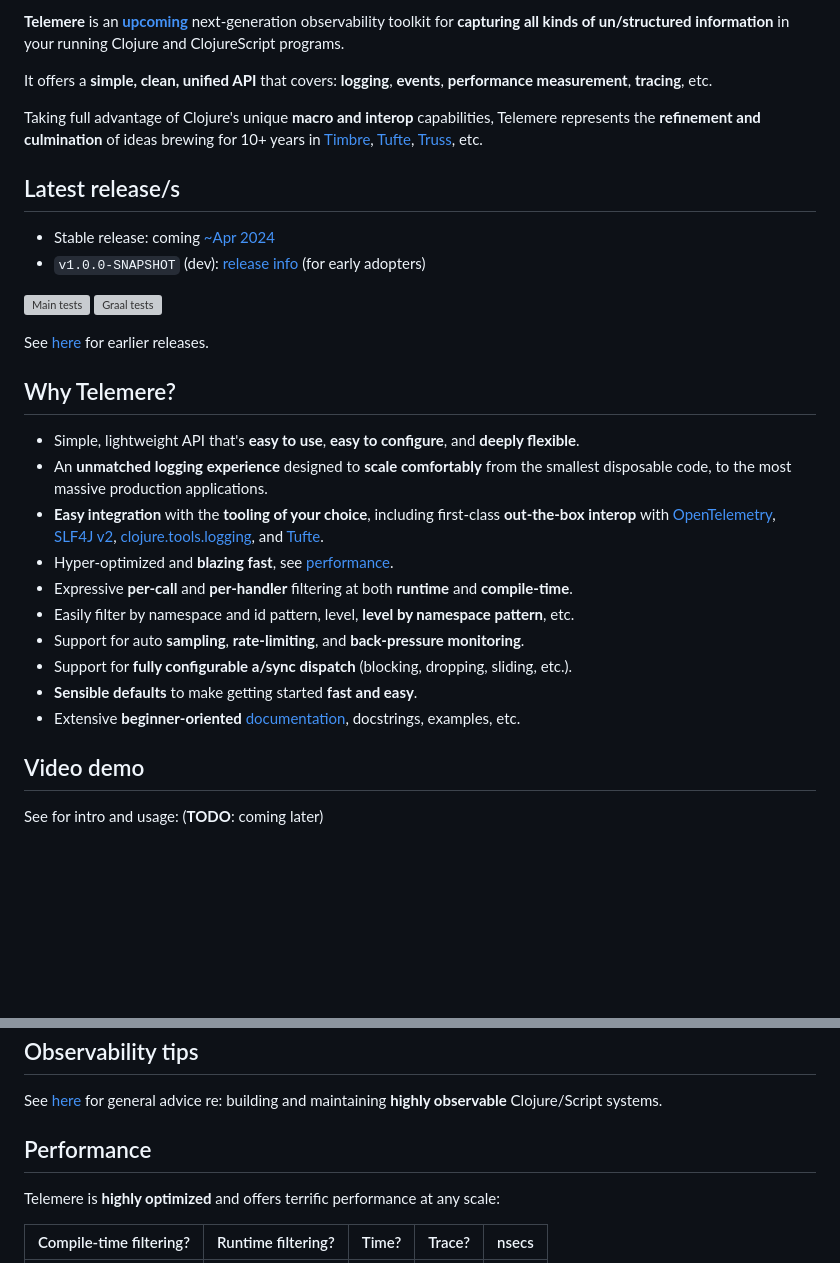
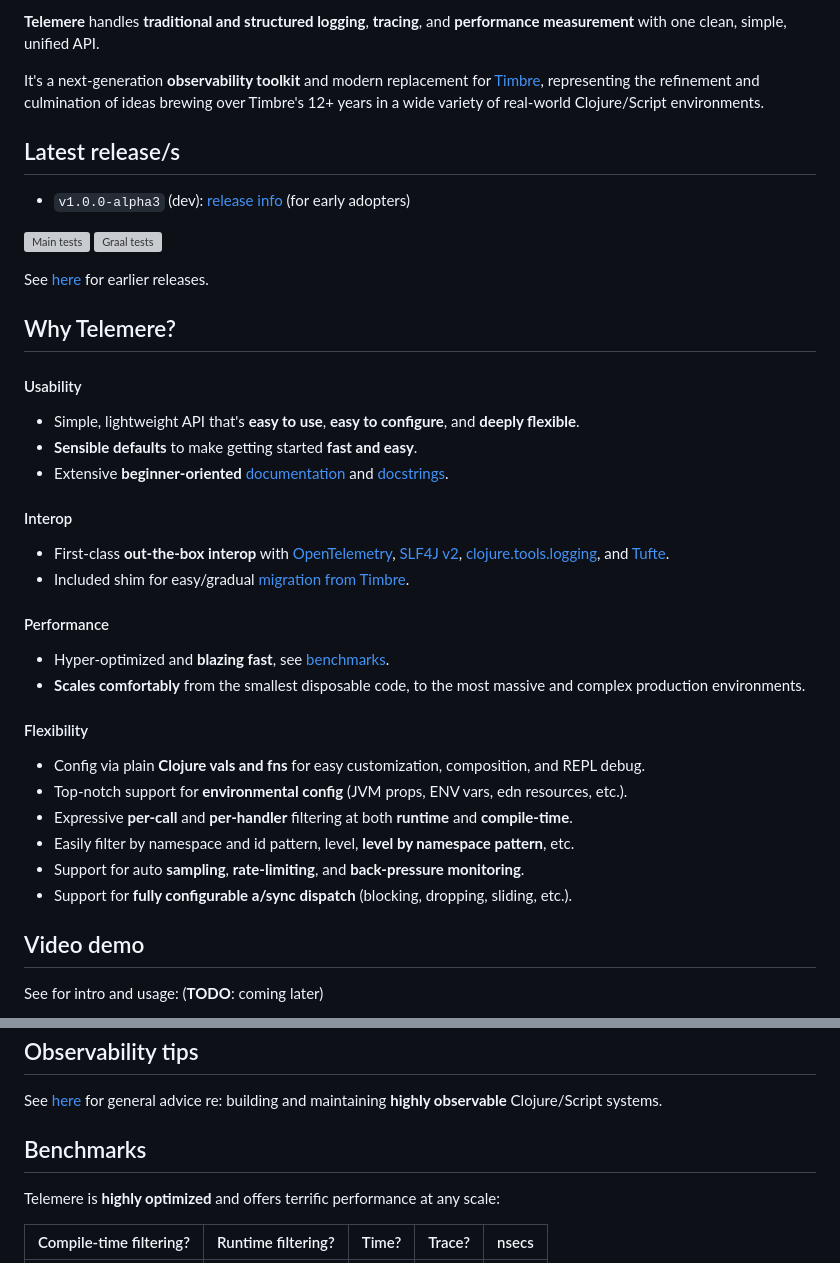
Before and after one commit to taoensso/telemere, a Markdown page: README.md, 2 parts joined by grey strips. Rendered like a GitHub page; blank space fills up the shorter version; grey boxes are pictures that could not be loaded.

Commit message:
[doc] README tweaks

```diff
--- a/README.md
+++ b/README.md
@@ -9,14 +9,11 @@
 
-**Telemere** is an [**upcoming**](https://www.taoensso.com/roadmap) next-generation observability toolkit for **capturing all kinds of un/structured information** in your running Clojure and ClojureScript programs.
+**Telemere** handles **traditional and structured logging**, **tracing**, and **performance measurement** with one clean, simple, unified API.
 
-It offers a **simple, clean, unified API** that covers: **logging**, **events**, **performance measurement**, **tracing**, etc.
-
-Taking full advantage of Clojure's unique **macro and interop** capabilities, Telemere represents the **refinement and culmination** of ideas brewing for 10+ years in [Timbre](https://www.taoensso.com/timbre), [Tufte](https://www.taoensso.com/tufte), [Truss](https://www.taoensso.com/truss), etc.
+It's a next-generation **observability toolkit** and modern replacement for [Timbre](https://www.taoensso.com/timbre), representing the refinement and culmination of ideas brewing over Timbre's 12+ years in a wide variety of real-world Clojure/Script environments.
 
 ## Latest release/s
 
-- Stable release: coming [~Apr 2024](https://www.taoensso.com/roadmap)
-- `v1.0.0-SNAPSHOT` (dev): [release info](https://clojars.org/com.taoensso/telemere) (for early adopters)
+- `v1.0.0-alpha3` (dev): [release info](https://clojars.org/com.taoensso/telemere/versions/1.0.0-alpha3) (for early adopters)
 
 [![Main tests][Main tests SVG]][Main tests URL]
 [![Graal tests][Graal tests SVG]][Graal tests URL]
@@ -25,16 +22,30 @@ See [here][GitHub releases] for earlier releases.
 
 ## Why Telemere?
 
+#### Usability
+
 - Simple, lightweight API that's **easy to use**, **easy to configure**, and **deeply flexible**.
-- An **unmatched logging experience** designed to **scale comfortably** from the smallest disposable code, to the most massive production applications.
-- **Easy integration** with the **tooling of your choice**, including first-class **out-the-box interop** with [OpenTelemetry](https://opentelemetry.io/), [SLF4J v2](https://www.slf4j.org/), [clojure.tools.logging](https://github.com/clojure/tools.logging), and [Tufte](https://www.taoensso.com/tufte).
-- Hyper-optimized and **blazing fast**, see [performance](#performance).
+- **Sensible defaults** to make getting started **fast and easy**.
+- Extensive **beginner-oriented** [documentation][GitHub wiki] and [docstrings][clj-doc docs].
+
+#### Interop
+
+- First-class **out-the-box interop** with [OpenTelemetry](https://opentelemetry.io/), [SLF4J v2](https://www.slf4j.org/), [clojure.tools.logging](https://github.com/clojure/tools.logging), and [Tufte](https://www.taoensso.com/tufte).
+- Included shim for easy/gradual [migration from Timbre](/TODO).
+
+#### Performance
+
+- Hyper-optimized and **blazing fast**, see [benchmarks](#performance).
+- **Scales comfortably** from the smallest disposable code, to the most massive and complex production environments.
+
+#### Flexibility
+
+- Config via plain **Clojure vals and fns** for easy customization, composition, and REPL debug.
+- Top-notch support for **environmental config** (JVM props, ENV vars, edn resources, etc.).
 - Expressive **per-call** and **per-handler** filtering at both **runtime** and **compile-time**.
 - Easily filter by namespace and id pattern, level, **level by namespace pattern**, etc.
 - Support for auto **sampling**, **rate-limiting**, and **back-pressure monitoring**.
 - Support for **fully configurable a/sync dispatch** (blocking, dropping, sliding, etc.).
-- **Sensible defaults** to make getting started **fast and easy**.
-- Extensive **beginner-oriented** [documentation](#documentation), docstrings, examples, etc.
 
 ## Video demo
 
@@ -54,7 +65,7 @@ See for intro and usage: (**TODO**: coming later)
 
 See [here](/TODO) for general advice re: building and maintaining **highly observable** Clojure/Script systems.
 
-## Performance
+## Benchmarks
 
 Telemere is **highly optimized** and offers terrific performance at any scale:
 
```
Also changed, not shown: other parts of README.md (+1 -1 lines).
